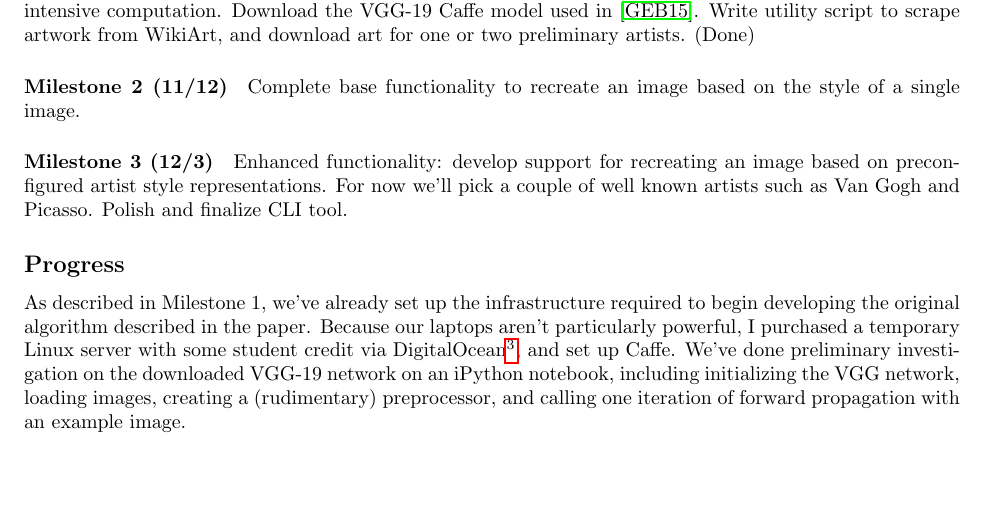
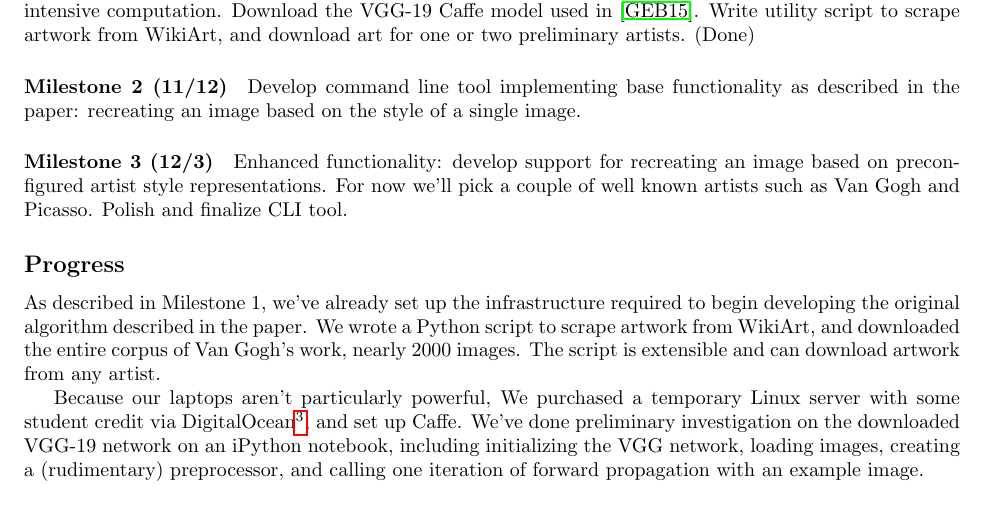
Before and after one commit to jayelm/neural-art, a LaTeX document (writeups/20151029-update/20151029-update.tex): part of page 1 of 2, cut so that both start at the same text, the shorter picture padded with empty space. Compiled offline with pdfLaTeX.

Commit message:
Minor improvements to update

```diff
--- a/writeups/20151029-update/20151029-update.tex
+++ b/writeups/20151029-update/20151029-update.tex
@@ -58,7 +58,8 @@ up on the Caffe and pycaffe framework, from which we will do more intensive
 computation. Download the VGG-19 Caffe model used in \cite{gatys15}. Write
 utility script to scrape artwork from WikiArt, and download art for one or two
 preliminary artists. (Done)
-\paragraph{Milestone 2 (11/12)} Complete base functionality to recreate an image based
+\paragraph{Milestone 2 (11/12)} Develop command line tool implementing base
+functionality as described in the paper: recreating an image based
 on the style of a single image.
 \paragraph{Milestone 3 (12/3)} Enhanced functionality: develop support for
 recreating an image based on preconfigured artist style representations. For
@@ -67,8 +68,13 @@ Polish and finalize CLI tool.
 
 \subsection*{Progress}
 As described in Milestone 1, we've already set up the infrastructure required
-to begin developing the original algorithm described in the paper. Because our
-laptops aren't particularly powerful, I purchased a temporary Linux server with
+to begin developing the original algorithm described in the paper. We wrote a
+Python script to scrape artwork from WikiArt, and downloaded the entire corpus
+of Van Gogh's work, nearly 2000 images. The script is extensible and can
+download artwork from any artist.
+
+Because our
+laptops aren't particularly powerful, We purchased a temporary Linux server with
 some student credit via DigitalOcean\footnote{\href{https://www.digitalocean.com/}{https://www.digitalocean.com/}}, and set up Caffe. We've done preliminary
 investigation on the downloaded VGG-19 network on an iPython notebook,
 including initializing the VGG network, loading images, creating a
```
Also changed, not shown: writeups/20151029-update/20151029-update.pdf.
